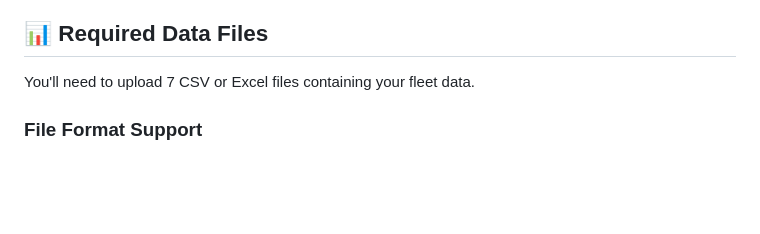
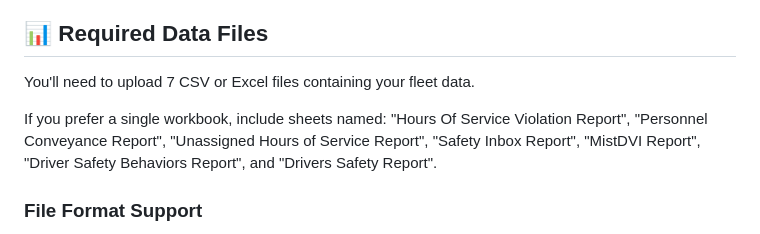
Before and after one commit to Azeez1/PROJECT_DOT, a Markdown page: README.md, the part around one of its changes. Rendered like a GitHub page; blank space fills up the shorter version.

Commit message:
Update docs with new sheet names

```diff
--- a/README.md
+++ b/README.md
@@ -27,6 +27,12 @@ Visit `/docs` for interactive API documentation (Swagger UI) or `/redoc` for ReD
 
 You'll need to upload 7 CSV or Excel files containing your fleet data.
 
+If you prefer a single workbook, include sheets named:
+"Hours Of Service Violation Report", "Personnel Conveyance Report",
+"Unassigned Hours of Service Report", "Safety Inbox Report",
+"MistDVI Report", "Driver Safety Behaviors Report", and
+"Drivers Safety Report".
+
 ### File Format Support
 - **CSV files**: Single table per file
 - **Excel files (.xlsx, .xls)**: Can contain multiple sheets
```
Also changed, not shown: other parts of README.md (+21 -21 lines), AGENT.md (+40 -40 lines).
